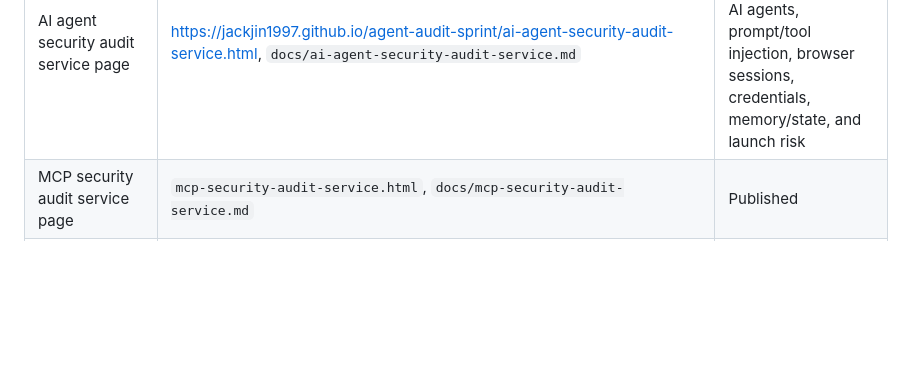
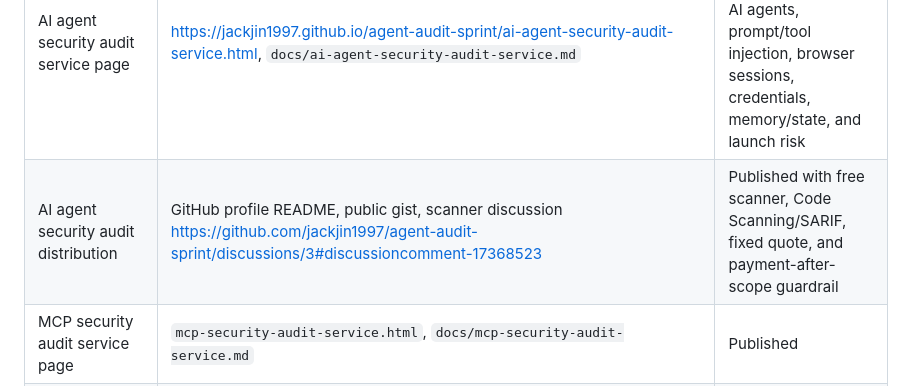
Before and after one commit to jackjin1997/agent-audit-sprint, a Markdown page: ledger.md, the part around the change. Rendered like a GitHub page; blank space fills up the shorter version.

Commit message:
Record AI agent audit distribution

```diff
--- a/ledger.md
+++ b/ledger.md
@@ -28,6 +28,7 @@ Checked on 2026-06-20:
 | GitHub repo metadata | Description mentions free browser/SARIF MCP server security scan plus `$1,000` audit sprint; homepage and topics include `mcp-security`, `agent-security`, `ai-security` | Published for MCP/LLM/security discovery |
 | Public launch release | https://github.com/jackjin1997/agent-audit-sprint/releases/tag/audit-sprint-2026-06-19 | Published |
 | AI agent security audit service page | https://jackjin1997.github.io/agent-audit-sprint/ai-agent-security-audit-service.html, `docs/ai-agent-security-audit-service.md` | Added broader high-intent buyer entry for tool-calling AI agents, prompt/tool injection, browser sessions, credentials, memory/state, and launch risk |
+| AI agent security audit distribution | GitHub profile README, public gist, scanner discussion https://github.com/jackjin1997/agent-audit-sprint/discussions/3#discussioncomment-17368523 | Published with free scanner, Code Scanning/SARIF, fixed quote, and payment-after-scope guardrail |
 | MCP security audit service page | `mcp-security-audit-service.html`, `docs/mcp-security-audit-service.md` | Published |
 | MCP server security scan page | https://jackjin1997.github.io/agent-audit-sprint/mcp-server-security-scan.html | Published and distributed via profile README, gist, and scanner discussion |
 | MCP Security Radar page | https://jackjin1997.github.io/agent-audit-sprint/mcp-security-radar.html | Added public no-execution snapshot of 8 popular MCP repos with scan handoff and paid audit path |
```
